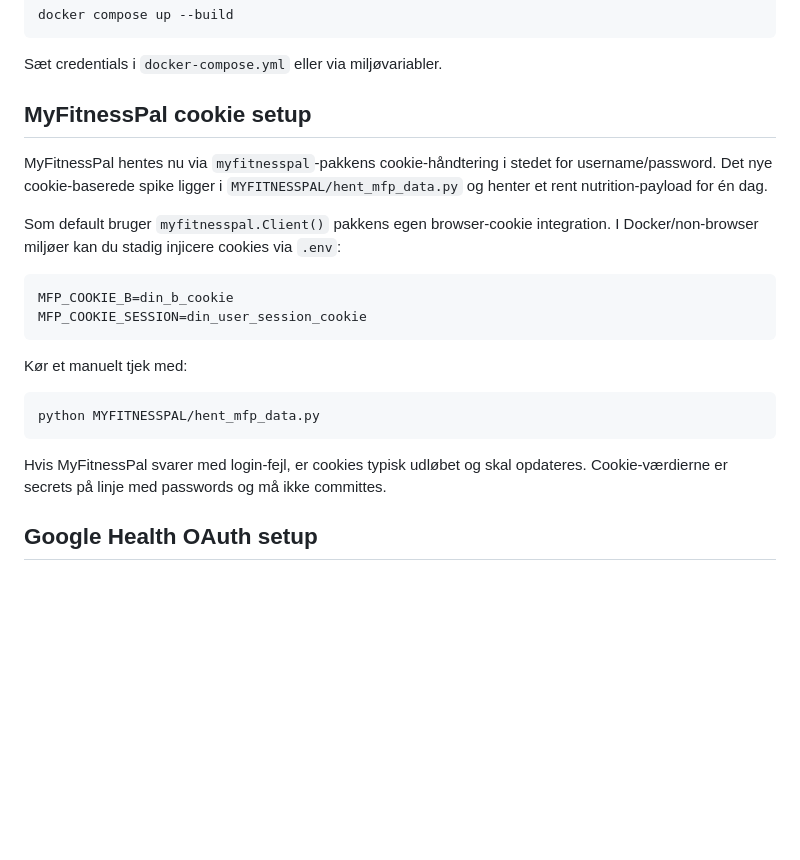
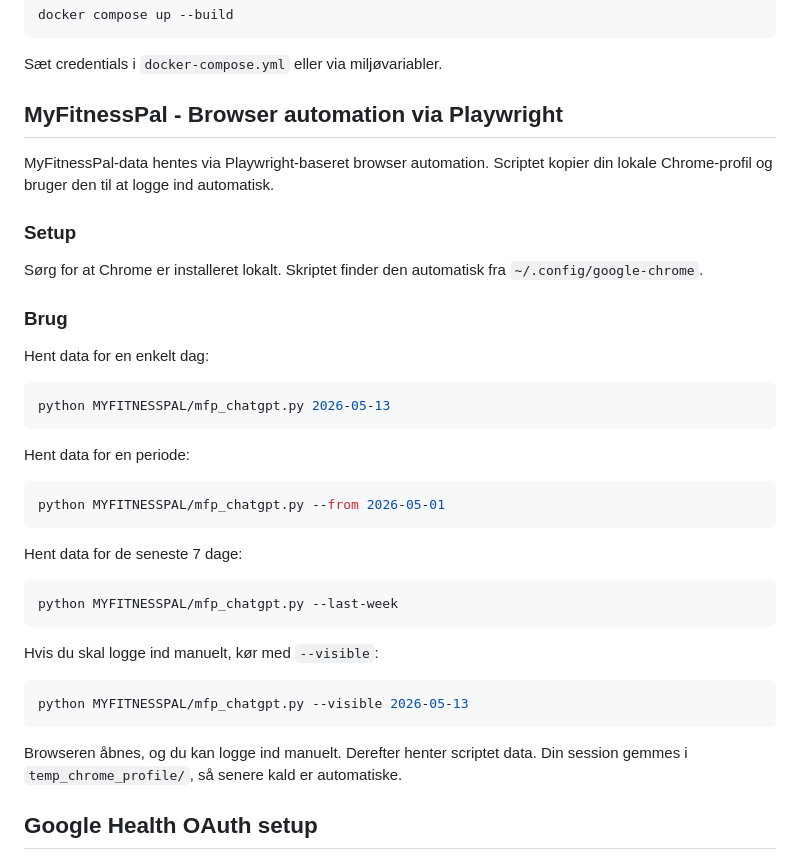
Before and after one commit to RonnieDuval/kaloriekassen, a Markdown page: README.md, the part around the change. Drawn GitHub-style; blank space fills up the shorter version.

Commit message:
opdateret readme.md

````diff
--- a/README.md
+++ b/README.md
@@ -16,26 +16,41 @@ docker compose up --build
 
 Sæt credentials i `docker-compose.yml` eller via miljøvariabler.
 
-## MyFitnessPal cookie setup
+## MyFitnessPal - Browser automation via Playwright
 
-MyFitnessPal hentes nu via `myfitnesspal`-pakkens cookie-håndtering i stedet for username/password.
-Det nye cookie-baserede spike ligger i `MYFITNESSPAL/hent_mfp_data.py` og henter et rent nutrition-payload for én dag.
+MyFitnessPal-data hentes via Playwright-baseret browser automation. Scriptet kopier din lokale Chrome-profil og bruger den til at logge ind automatisk.
 
-Som default bruger `myfitnesspal.Client()` pakkens egen browser-cookie integration. I Docker/non-browser miljøer kan du stadig injicere cookies via `.env`:
+### Setup
 
-```env
-MFP_COOKIE_B=din_b_cookie
-MFP_COOKIE_SESSION=din_user_session_cookie
+Sørg for at Chrome er installeret lokalt. Skriptet finder den automatisk fra `~/.config/google-chrome`.
+
+### Brug
+
+Hent data for en enkelt dag:
+
+```bash
+python MYFITNESSPAL/mfp_chatgpt.py 2026-05-13
 ```
 
-Kør et manuelt tjek med:
+Hent data for en periode:
 
 ```bash
-python MYFITNESSPAL/hent_mfp_data.py
+python MYFITNESSPAL/mfp_chatgpt.py --from 2026-05-01
 ```
 
-Hvis MyFitnessPal svarer med login-fejl, er cookies typisk udløbet og skal opdateres.
-Cookie-værdierne er secrets på linje med passwords og må ikke committes.
+Hent data for de seneste 7 dage:
+
+```bash
+python MYFITNESSPAL/mfp_chatgpt.py --last-week
+```
+
+Hvis du skal logge ind manuelt, kør med `--visible`:
+
+```bash
+python MYFITNESSPAL/mfp_chatgpt.py --visible 2026-05-13
+```
+
+Browseren åbnes, og du kan logge ind manuelt. Derefter henter scriptet data. Din session gemmes i `temp_chrome_profile/`, så senere kald er automatiske.
 
 ## Google Health OAuth setup
 
````
